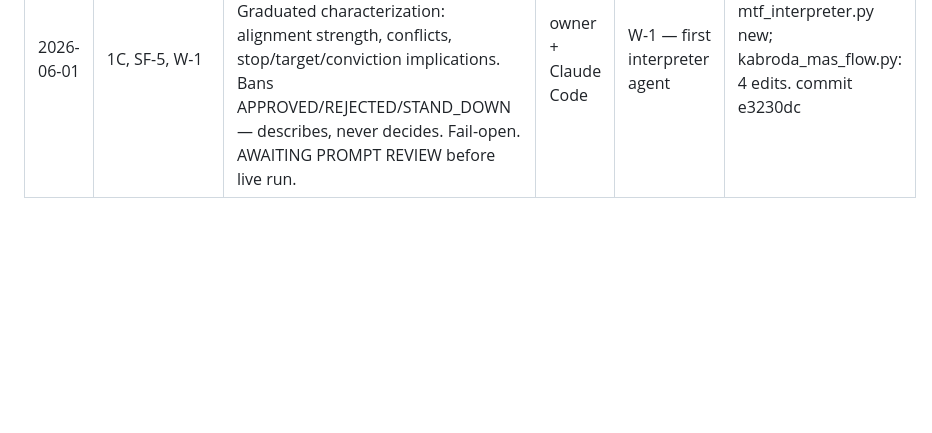
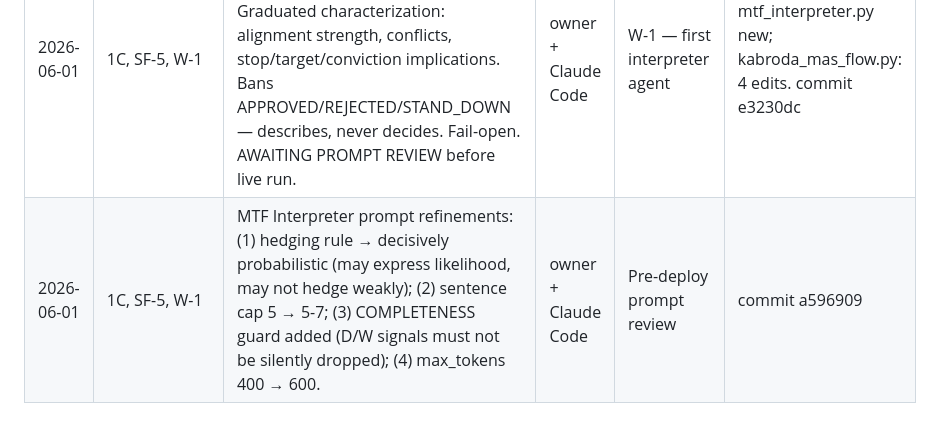
Before and after one commit to Kabroda-Trading/KTBB_APP_V2, a Markdown page: SYSTEM_FLOW.md, the part around the change. GitHub-like rendering; blank space fills up the shorter version.

Commit message:
DOCS: CHANGE LOG + W-1 status after prompt refinements (a596909)
Co-Authored-By: Claude Sonnet 4.6 <noreply@anthropic.com>

```diff
--- a/SYSTEM_FLOW.md
+++ b/SYSTEM_FLOW.md
@@ -717,3 +717,4 @@ Three employees are not contributing to the work:
 | 2026-06-01 | AGENT BUCKETS | Classified all 25 modules into Clerk (A) vs Interpreter (B). 19 Clerks, 5 Interpreter roles. Notes where MTF Interpreter (SF-5) fits in the taxonomy. | owner + Claude Code | Establish vocabulary for W-1 build planning | Docs only. |
 | 2026-06-01 | 1F, W-5 | Fixed broken auditor wire: `_read_narrative_context()` now queries `SystemAuditLog` (scoped to symbol, most recent by id desc) instead of reading `MacroNarrativeLog.performance_note` (never written). Added `SystemAuditLog` import. Performance Auditor vault write unchanged. SA will now receive weekly calibration note. | owner + Claude Code | W-5 — broken connection found in audit | kabroda_mas_flow.py: 2 lines changed. |
 | 2026-06-01 | 1C, SF-5, W-1 | MTF Interpreter built (mtf_interpreter.py). Bucket B layer between Python math and SA. Graduated characterization: alignment strength, conflicts, stop/target/conviction implications. Bans APPROVED/REJECTED/STAND_DOWN — describes, never decides. Fail-open. AWAITING PROMPT REVIEW before live run. | owner + Claude Code | W-1 — first interpreter agent | mtf_interpreter.py new; kabroda_mas_flow.py: 4 edits. commit e3230dc |
+| 2026-06-01 | 1C, SF-5, W-1 | MTF Interpreter prompt refinements: (1) hedging rule → decisively probabilistic (may express likelihood, may not hedge weakly); (2) sentence cap 5 → 5-7; (3) COMPLETENESS guard added (D/W signals must not be silently dropped); (4) max_tokens 400 → 600. | owner + Claude Code | Pre-deploy prompt review | commit a596909 |
```
Also changed, not shown: WORK_LOG.md (+3 -3 lines).
